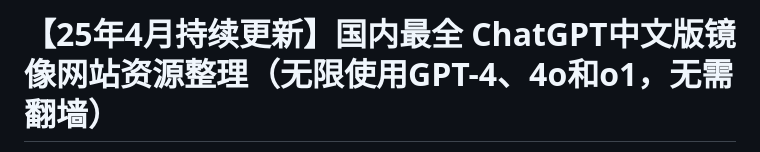
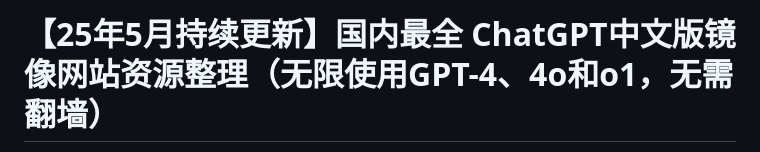
Before and after one commit to vbosoxo/Chatgpt-ZhongWen, a Markdown page: README.md, the part around one of its changes. Rendered like a GitHub page.

```diff
--- a/README.md
+++ b/README.md
@@ -1,2 +1,2 @@
-# 【25年4月持续更新】国内最全 ChatGPT中文版镜像网站资源整理（无限使用GPT-4、4o和o1，无需翻墙）
+# 【25年5月持续更新】国内最全 ChatGPT中文版镜像网站资源整理（无限使用GPT-4、4o和o1，无需翻墙）
 
```
Also changed, not shown: other parts of README.md (+1 -1 lines).
